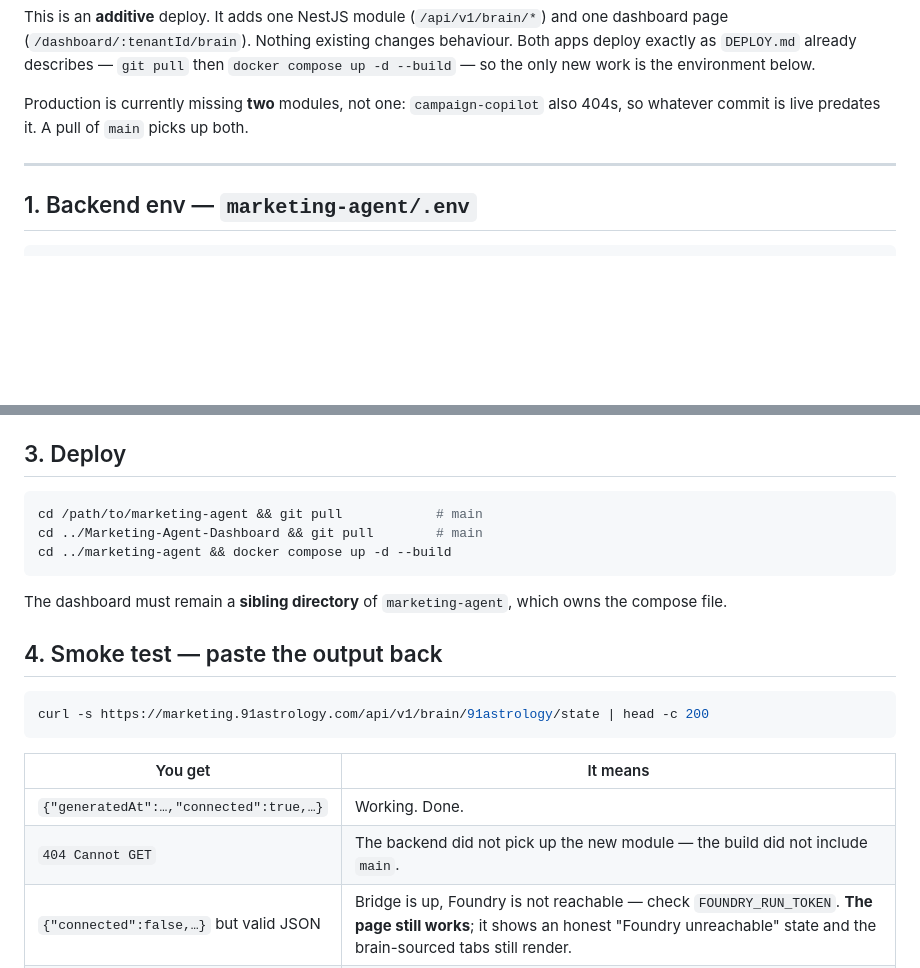
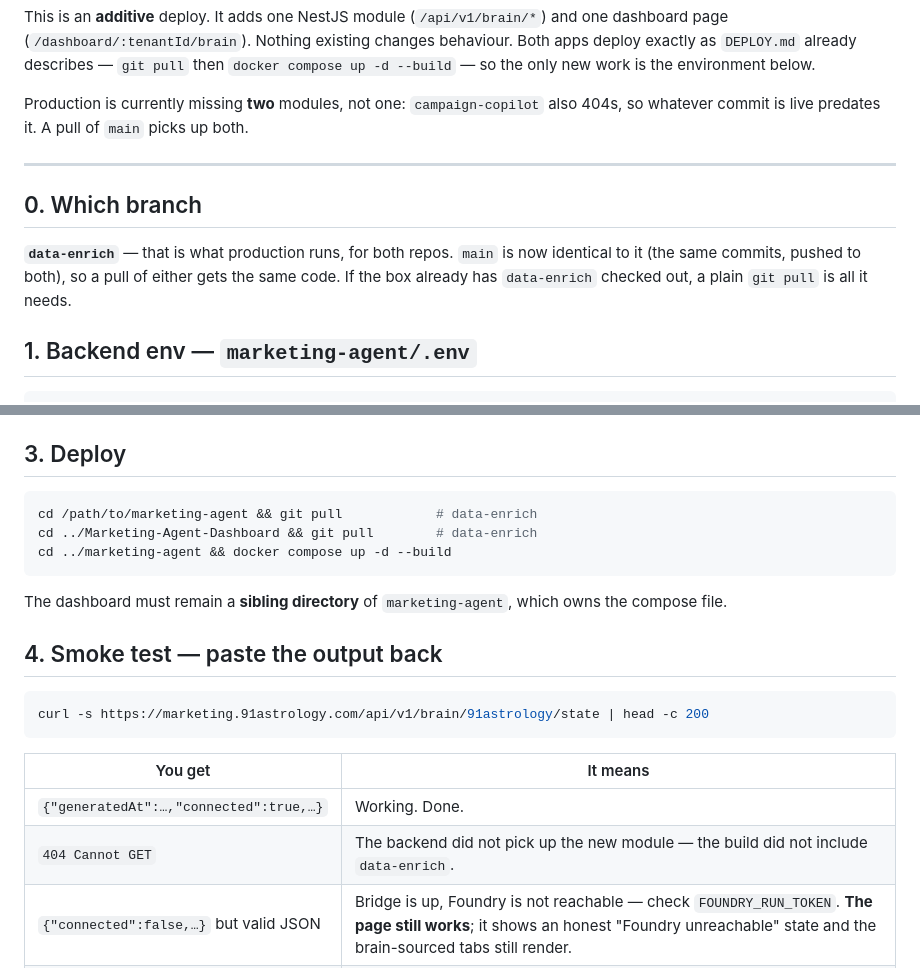
Before and after one commit to amanprateek123/marketing-agent, a Markdown page: DEPLOY-BRAIN-CONSOLE.md, 2 parts joined by grey strips. GitHub-like rendering; blank space fills up the shorter version.

Commit message:
docs: the live branch is data-enrich, not main
Corrects the deploy handoff. Production runs data-enrich for both repos; I had
merged to main and written the doc against it. Both branches now carry identical
commits, so either pulls the same code — but the doc should name the branch the
box is actually on rather than send someone to switch branches for no reason.

Co-Authored-By: Claude Opus 5 (1M context) <noreply@anthropic.com>

````diff
--- a/DEPLOY-BRAIN-CONSOLE.md
+++ b/DEPLOY-BRAIN-CONSOLE.md
@@ -11,6 +11,12 @@ Production is currently missing **two** modules, not one: `campaign-copilot` als
 commit is live predates it. A pull of `main` picks up both.
 
 ---
+
+## 0. Which branch
+
+**`data-enrich`** — that is what production runs, for both repos. `main` is now identical to it
+(the same commits, pushed to both), so a pull of either gets the same code. If the box already has
+`data-enrich` checked out, a plain `git pull` is all it needs.
 
 ## 1. Backend env — `marketing-agent/.env`
 
@@ -52,8 +58,8 @@ carries only `NEXT_PUBLIC_API_URL`, so there is nothing to change here — just
 ## 3. Deploy
 
 ```bash
-cd /path/to/marketing-agent && git pull            # main
-cd ../Marketing-Agent-Dashboard && git pull        # main
+cd /path/to/marketing-agent && git pull            # data-enrich
+cd ../Marketing-Agent-Dashboard && git pull        # data-enrich
 cd ../marketing-agent && docker compose up -d --build
 ```
 
@@ -68,7 +74,7 @@ curl -s https://marketing.91astrology.com/api/v1/brain/91astrology/state | head
 | You get | It means |
 |---|---|
 | `{"generatedAt":…,"connected":true,…}` | Working. Done. |
-| `404 Cannot GET` | The backend did not pick up the new module — the build did not include `main`. |
+| `404 Cannot GET` | The backend did not pick up the new module — the build did not include `data-enrich`. |
 | `{"connected":false,…}` but valid JSON | Bridge is up, Foundry is not reachable — check `FOUNDRY_RUN_TOKEN`. **The page still works**; it shows an honest "Foundry unreachable" state and the brain-sourced tabs still render. |
 | `401` | Expected without a bearer token — the route sits behind the normal dashboard login. Not a fault. |
 | `503` with a message naming an env var | That variable is missing. The message says which. |
````
